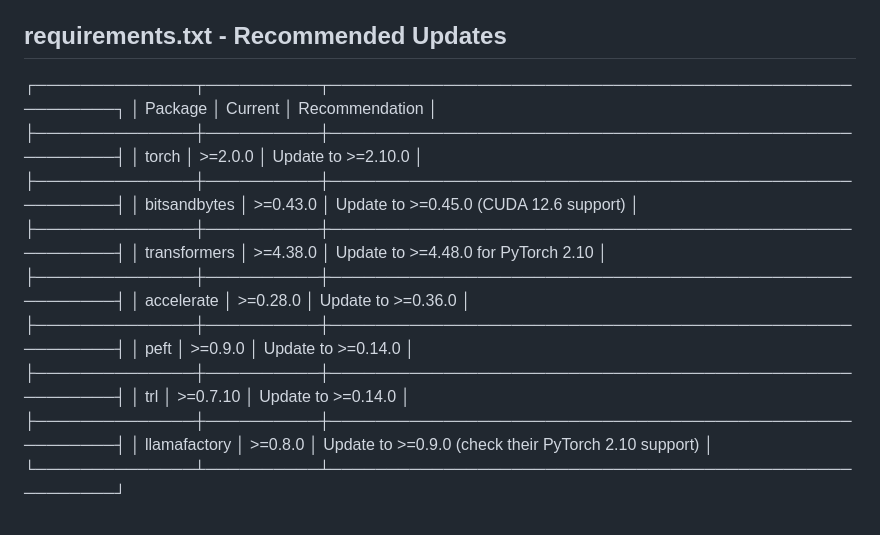
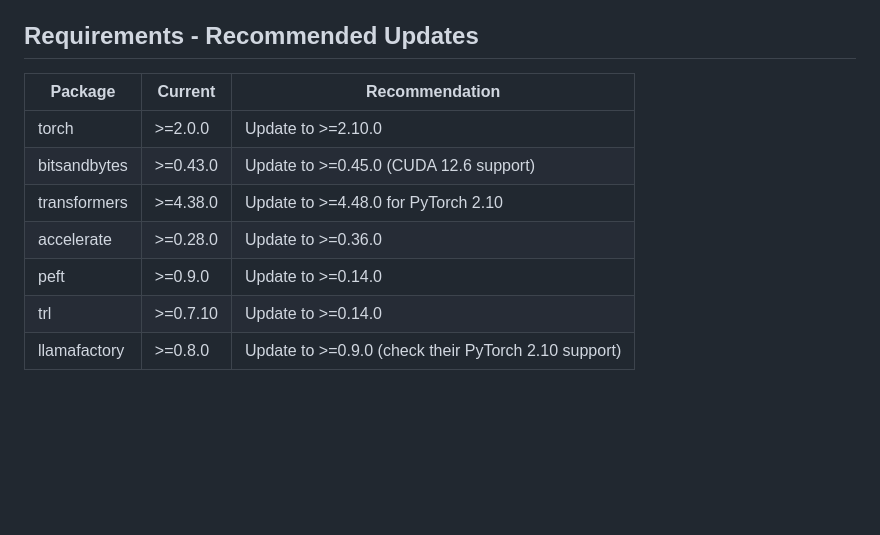
Before and after one commit to jackkeane/medical-llm, a Markdown page: README.md, the part around the change. Rendered like a GitHub page; blank space fills up the shorter version.

Commit message:
Fix requirements section formatting in README
Convert ASCII table to proper markdown table format

Co-Authored-By: Claude Opus 4.5 <noreply@anthropic.com>

```diff
--- a/README.md
+++ b/README.md
@@ -130,21 +130,14 @@ This model is for **educational purposes only**:
 - Training config ready
 - Scripts ready to run
 
-## requirements.txt - Recommended Updates
-  ┌──────────────┬──────────┬──────────────────────────────────────────────────────┐
-  │   Package    │ Current  │                    Recommendation                    │
-  ├──────────────┼──────────┼──────────────────────────────────────────────────────┤
-  │ torch        │ >=2.0.0  │ Update to >=2.10.0                                   │
-  ├──────────────┼──────────┼──────────────────────────────────────────────────────┤
-  │ bitsandbytes │ >=0.43.0 │ Update to >=0.45.0 (CUDA 12.6 support)               │
-  ├──────────────┼──────────┼──────────────────────────────────────────────────────┤
-  │ transformers │ >=4.38.0 │ Update to >=4.48.0 for PyTorch 2.10                  │
-  ├──────────────┼──────────┼──────────────────────────────────────────────────────┤
-  │ accelerate   │ >=0.28.0 │ Update to >=0.36.0                                   │
-  ├──────────────┼──────────┼──────────────────────────────────────────────────────┤
-  │ peft         │ >=0.9.0  │ Update to >=0.14.0                                   │
-  ├──────────────┼──────────┼──────────────────────────────────────────────────────┤
-  │ trl          │ >=0.7.10 │ Update to >=0.14.0                                   │
-  ├──────────────┼──────────┼──────────────────────────────────────────────────────┤
-  │ llamafactory │ >=0.8.0  │ Update to >=0.9.0 (check their PyTorch 2.10 support) │
-  └──────────────┴──────────┴──────────────────────────────────────────────────────┘
+## Requirements - Recommended Updates
+
+| Package | Current | Recommendation |
+|---------|---------|----------------|
+| torch | >=2.0.0 | Update to >=2.10.0 |
+| bitsandbytes | >=0.43.0 | Update to >=0.45.0 (CUDA 12.6 support) |
+| transformers | >=4.38.0 | Update to >=4.48.0 for PyTorch 2.10 |
+| accelerate | >=0.28.0 | Update to >=0.36.0 |
+| peft | >=0.9.0 | Update to >=0.14.0 |
+| trl | >=0.7.10 | Update to >=0.14.0 |
+| llamafactory | >=0.8.0 | Update to >=0.9.0 (check their PyTorch 2.10 support) |
```
